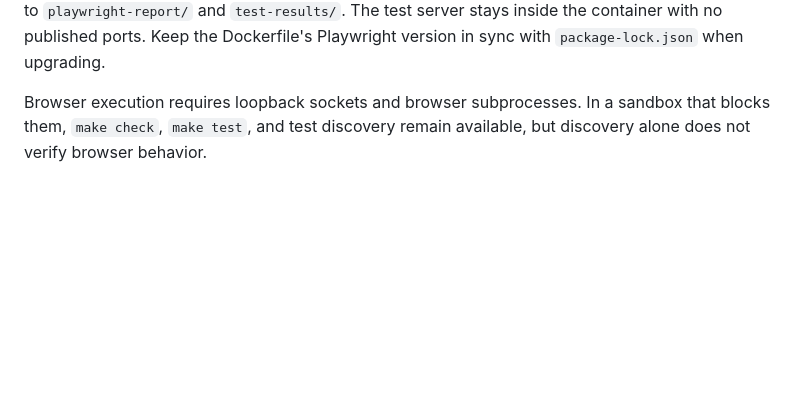
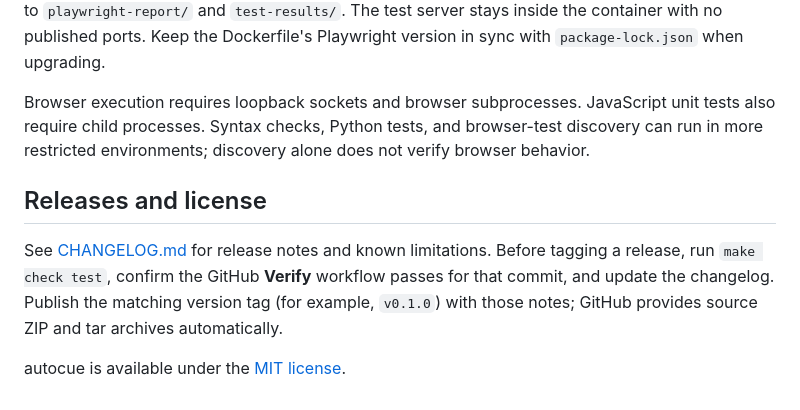
Before and after one commit to craigderington/autocue, a Markdown page: README.md, the part around one of its changes. GitHub-like rendering; blank space fills up the shorter version.

```diff
--- a/README.md
+++ b/README.md
@@ -111,4 +126,10 @@ make test-browser-docker BROWSER_TEST_ARGS="e2e/recording.spec.js --project=webk
 
 This requires Docker and downloads the matching Playwright image on the first build. It includes Python, Poppler, and the pinned Node development dependencies. The tests run as non-root UID 1000; the host report directories must be writable by that UID. Reports and screenshots are saved to `playwright-report/` and `test-results/`. The test server stays inside the container with no published ports. Keep the Dockerfile's Playwright version in sync with `package-lock.json` when upgrading.
 
-Browser execution requires loopback sockets and browser subprocesses. In a sandbox that blocks them, `make check`, `make test`, and test discovery remain available, but discovery alone does not verify browser behavior.
+Browser execution requires loopback sockets and browser subprocesses. JavaScript unit tests also require child processes. Syntax checks, Python tests, and browser-test discovery can run in more restricted environments; discovery alone does not verify browser behavior.
+
+## Releases and license
+
+See [CHANGELOG.md](CHANGELOG.md) for release notes and known limitations. Before tagging a release, run `make check test`, confirm the GitHub **Verify** workflow passes for that commit, and update the changelog. Publish the matching version tag (for example, `v0.1.0`) with those notes; GitHub provides source ZIP and tar archives automatically.
+
+autocue is available under the [MIT license](LICENSE).
```
Also changed, not shown: other parts of README.md (+16 -1 lines), CHANGELOG.md (added, +20 -0 lines), docs/autocue.png (added), 9 other files.
